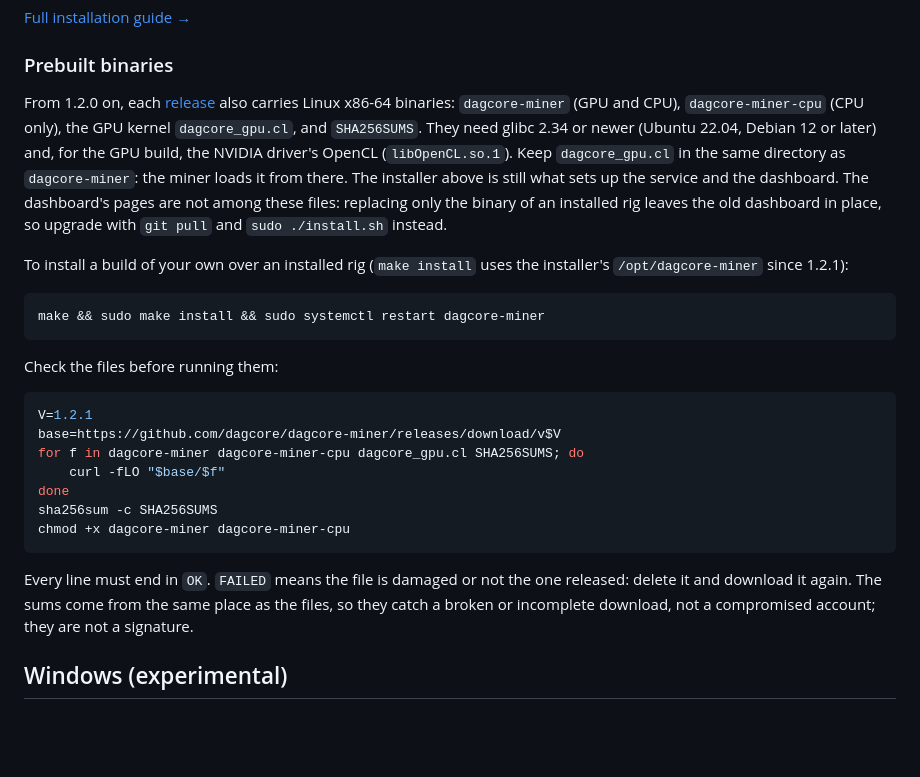
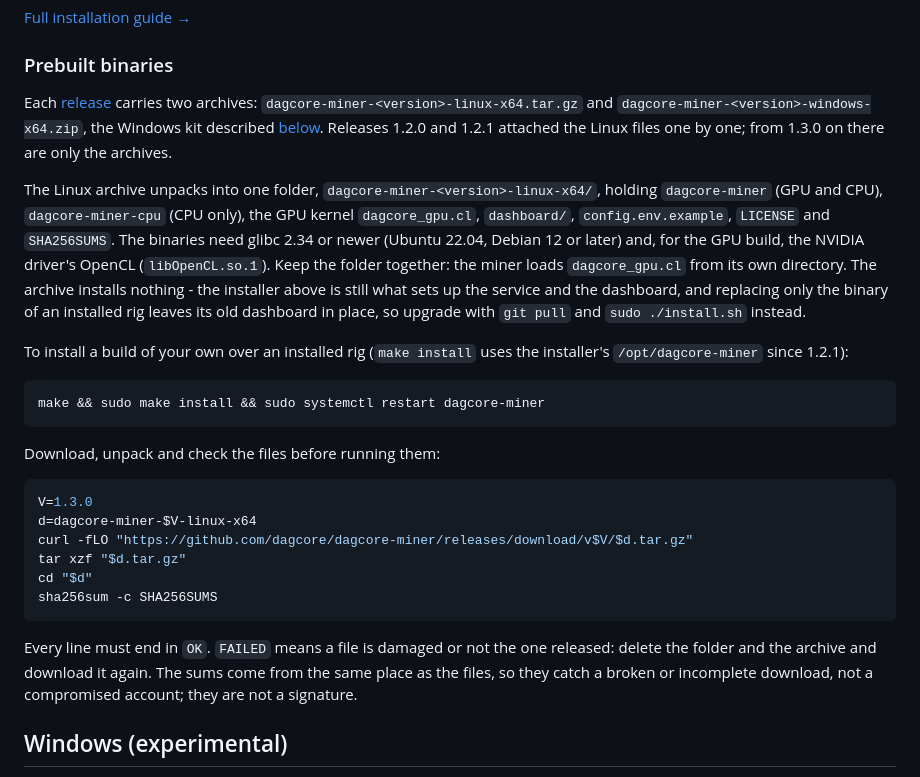
Before and after one commit to dagcore/dagcore-miner, a Markdown page: README.md, the part around the change. GitHub-like rendering; blank space fills up the shorter version.

Commit message:
README: prebuilt binaries come as archives from 1.3.0 on
The v1.3.0 release attaches only the two archives, so the check
downloads and unpacks the Linux one instead of fetching loose files.

````diff
--- a/README.md
+++ b/README.md
@@ -44,16 +44,22 @@ sudo ./install.sh --wallet 0xYOURADDRESS --yes
 
 ### Prebuilt binaries
 
-From 1.2.0 on, each [release](https://github.com/dagcore/dagcore-miner/releases)
-also carries Linux x86-64 binaries: `dagcore-miner` (GPU and CPU),
-`dagcore-miner-cpu` (CPU only), the GPU kernel `dagcore_gpu.cl`, and
-`SHA256SUMS`. They need glibc 2.34 or newer (Ubuntu 22.04, Debian 12 or later)
-and, for the GPU build, the NVIDIA driver's OpenCL (`libOpenCL.so.1`). Keep
-`dagcore_gpu.cl` in the same directory as `dagcore-miner`: the miner loads it
-from there. The installer above is still what sets up the service and the
-dashboard. The dashboard's pages are not among these files: replacing only the
-binary of an installed rig leaves the old dashboard in place, so upgrade with
-`git pull` and `sudo ./install.sh` instead.
+Each [release](https://github.com/dagcore/dagcore-miner/releases) carries
+two archives: `dagcore-miner-<version>-linux-x64.tar.gz` and
+`dagcore-miner-<version>-windows-x64.zip`, the Windows kit described
+[below](#windows-experimental). Releases 1.2.0 and 1.2.1 attached the Linux
+files one by one; from 1.3.0 on there are only the archives.
+
+The Linux archive unpacks into one folder, `dagcore-miner-<version>-linux-x64/`,
+holding `dagcore-miner` (GPU and CPU), `dagcore-miner-cpu` (CPU only), the GPU
+kernel `dagcore_gpu.cl`, `dashboard/`, `config.env.example`, `LICENSE` and
+`SHA256SUMS`. The binaries need glibc 2.34 or newer (Ubuntu 22.04, Debian 12
+or later) and, for the GPU build, the NVIDIA driver's OpenCL
+(`libOpenCL.so.1`). Keep the folder together: the miner loads
+`dagcore_gpu.cl` from its own directory. The archive installs nothing - the
+installer above is still what sets up the service and the dashboard, and
+replacing only the binary of an installed rig leaves its old dashboard in
+place, so upgrade with `git pull` and `sudo ./install.sh` instead.
 
 To install a build of your own over an installed rig (`make install` uses the
 installer's `/opt/dagcore-miner` since 1.2.1):
@@ -62,22 +68,21 @@ installer's `/opt/dagcore-miner` since 1.2.1):
 make && sudo make install && sudo systemctl restart dagcore-miner
 ```
 
-Check the files before running them:
+Download, unpack and check the files before running them:
 
 ```sh
-V=1.2.1
-base=https://github.com/dagcore/dagcore-miner/releases/download/v$V
-for f in dagcore-miner dagcore-miner-cpu dagcore_gpu.cl SHA256SUMS; do
-    curl -fLO "$base/$f"
-done
+V=1.3.0
+d=dagcore-miner-$V-linux-x64
+curl -fLO "https://github.com/dagcore/dagcore-miner/releases/download/v$V/$d.tar.gz"
+tar xzf "$d.tar.gz"
+cd "$d"
 sha256sum -c SHA256SUMS
-chmod +x dagcore-miner dagcore-miner-cpu
 ```
 
-Every line must end in `OK`. `FAILED` means the file is damaged or not the one
-released: delete it and download it again. The sums come from the same place as
-the files, so they catch a broken or incomplete download, not a compromised
-account; they are not a signature.
+Every line must end in `OK`. `FAILED` means a file is damaged or not the one
+released: delete the folder and the archive and download it again. The sums
+come from the same place as the files, so they catch a broken or incomplete
+download, not a compromised account; they are not a signature.
 
 ## Windows (experimental)
 
````
